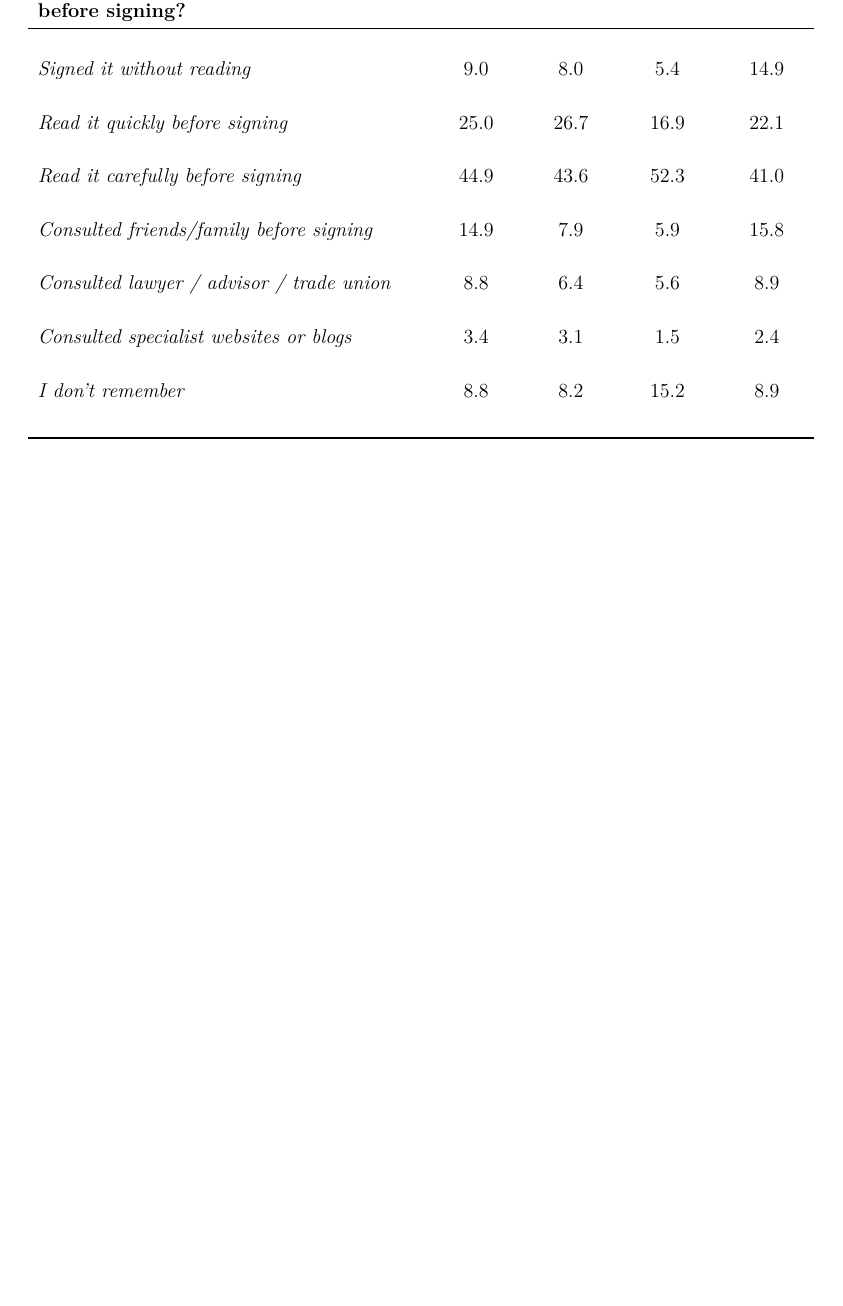
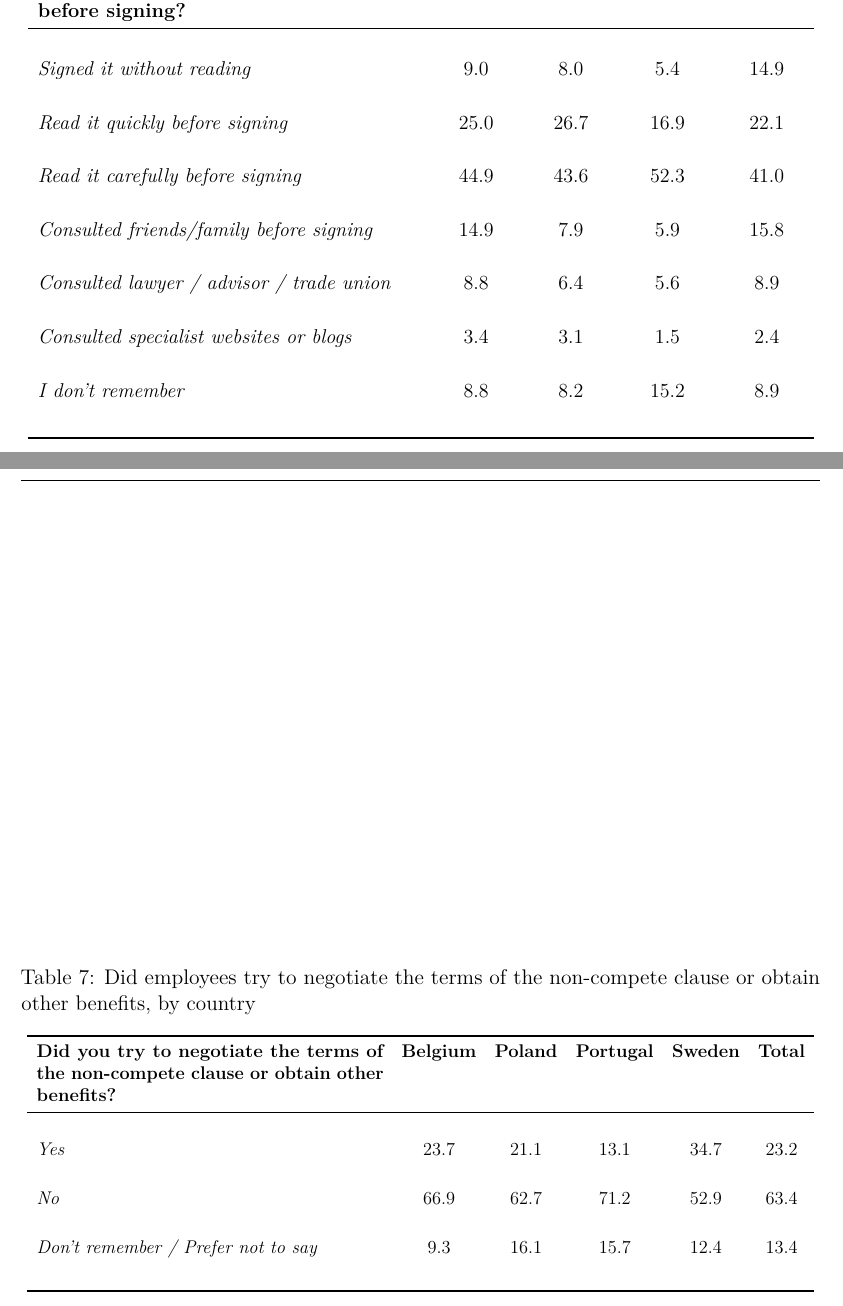
Before and after one commit to jacopoghigo/Overleaf_markindown, a LaTeX document (Main.tex, which reads tables/q35_country_col.tex): part of page 8 of 8 before the commit and two parts of pages 8 and 9 of 10 after it, the two joined at a grey line, cut so that both start at the same text, the shorter picture padded with empty space. Compiled offline with pdfLaTeX.

Commit message:
until Figure 6

```diff
--- /dev/null
+++ b/tables/q35_country_col.tex
@@ -0,0 +1,25 @@
+\begin{table}[!ht]
+\centering
+\caption{Did employees try to negotiate the terms of the non-compete clause or obtain other benefits, by country}
+\label{tab:q35_country_col}
+\resizebox{\textwidth}{!}{ % Ensures the table fits within the page width
+\begin{tabular}{p{0.5\textwidth}ccccc} % Adjusted column width for the first column
+\toprule
+\textbf{Did you try to negotiate the terms of the non-compete clause or obtain other benefits?} &
+\textbf{Belgium} &
+\textbf{Poland} &
+\textbf{Portugal} &
+\textbf{Sweden} &
+\textbf{Total} \\
+\midrule
+\addlinespace[1.5em]
+\textit{Yes} & 23.7 & 21.1 & 13.1 & 34.7 & 23.2 \\
+\addlinespace[1.5em]
+\textit{No} & 66.9 & 62.7 & 71.2 & 52.9 & 63.4 \\
+\addlinespace[1.5em]
+\textit{Don't remember / Prefer not to say} & 9.3 & 16.1 & 15.7 & 12.4 & 13.4 \\
+\addlinespace[1.5em]
+\bottomrule
+\end{tabular}
+}
+\end{table}
```
Also changed, not shown: Main.tex (+4 -0 lines), tables/Q37_by_country_NCC.tex (added, +40 -0 lines), Main.pdf, 5 other files.
